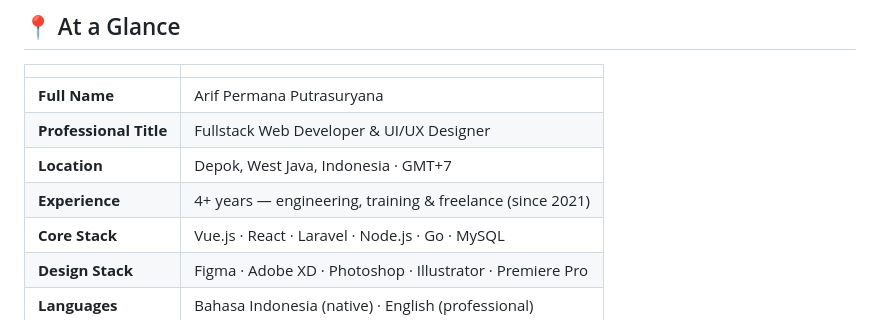
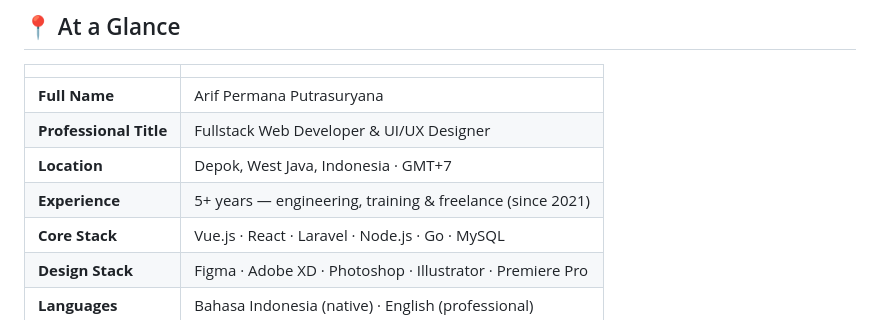
Before and after one commit to itsmebroarif/itsmebroarif, a Markdown page: README.md, the part around the change. Rendered like a GitHub page.

```diff
--- a/README.md
+++ b/README.md
@@ -54,7 +54,7 @@ Currently engaged as a **Fullstack Web Engineer** at **Sintesa Persada Teknologi
 | **Full Name** | Arif Permana Putrasuryana |
 | **Professional Title** | Fullstack Web Developer & UI/UX Designer |
 | **Location** | Depok, West Java, Indonesia · GMT+7 |
-| **Experience** | 4+ years — engineering, training & freelance (since 2021) |
+| **Experience** | 5+ years — engineering, training & freelance (since 2021) |
 | **Core Stack** | Vue.js · React · Laravel · Node.js · Go · MySQL |
 | **Design Stack** | Figma · Adobe XD · Photoshop · Illustrator · Premiere Pro |
 | **Languages** | Bahasa Indonesia (native) · English (professional) |
```
